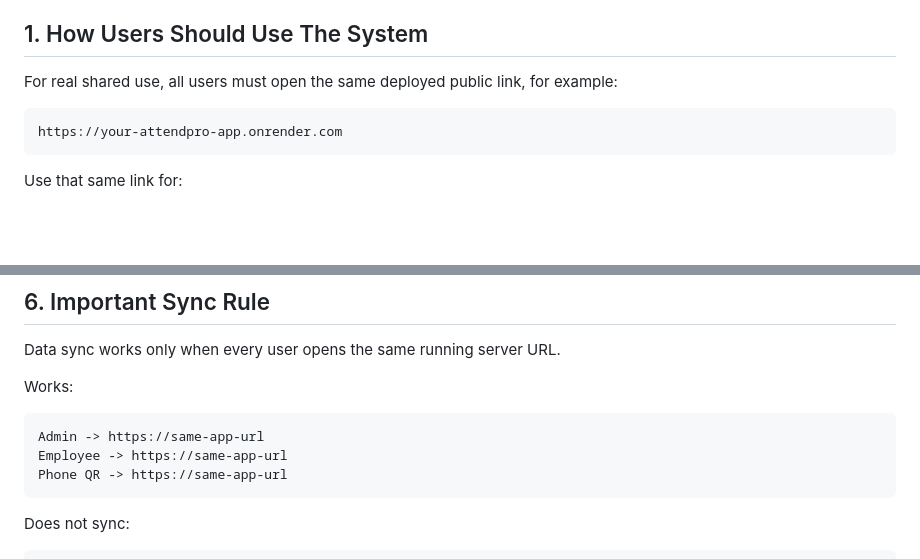
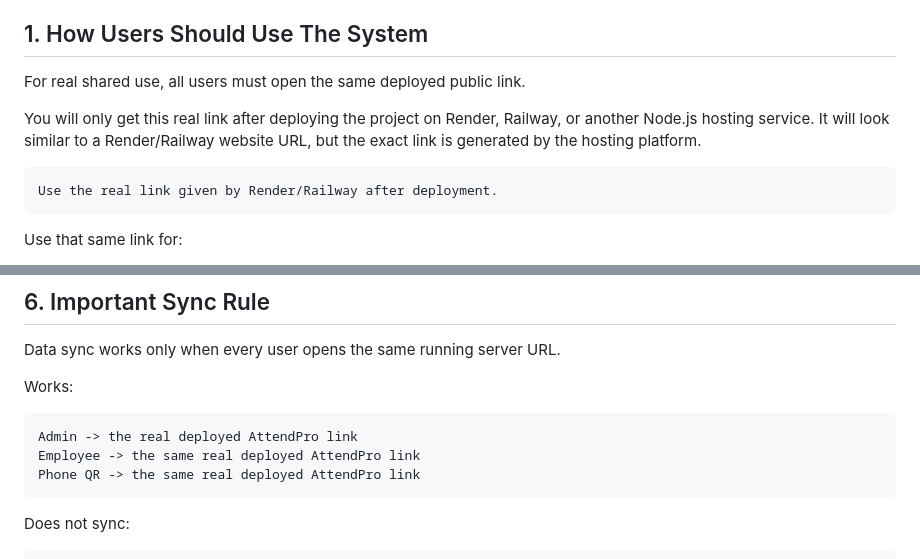
Before and after one commit to wxuennn/AttendPro, a Markdown page: README.md, 2 parts joined by grey strips. Rendered like a GitHub page; blank space fills up the shorter version.

Commit message:
Remove placeholder deployment URL from README

````diff
--- a/README.md
+++ b/README.md
@@ -6,10 +6,12 @@ GitHub stores the source code. To make all users share the same live data, the s
 
 ## 1. How Users Should Use The System
 
-For real shared use, all users must open the same deployed public link, for example:
+For real shared use, all users must open the same deployed public link.
+
+You will only get this real link after deploying the project on Render, Railway, or another Node.js hosting service. It will look similar to a Render/Railway website URL, but the exact link is generated by the hosting platform.
 
 ```text
-https://your-attendpro-app.onrender.com
+Use the real link given by Render/Railway after deployment.
 ```
 
 Use that same link for:
@@ -118,9 +120,9 @@ Data sync works only when every user opens the same running server URL.
 Works:
 
 ```text
-Admin -> https://same-app-url
-Employee -> https://same-app-url
-Phone QR -> https://same-app-url
+Admin -> the real deployed AttendPro link
+Employee -> the same real deployed AttendPro link
+Phone QR -> the same real deployed AttendPro link
 ```
 
 Does not sync:
````
